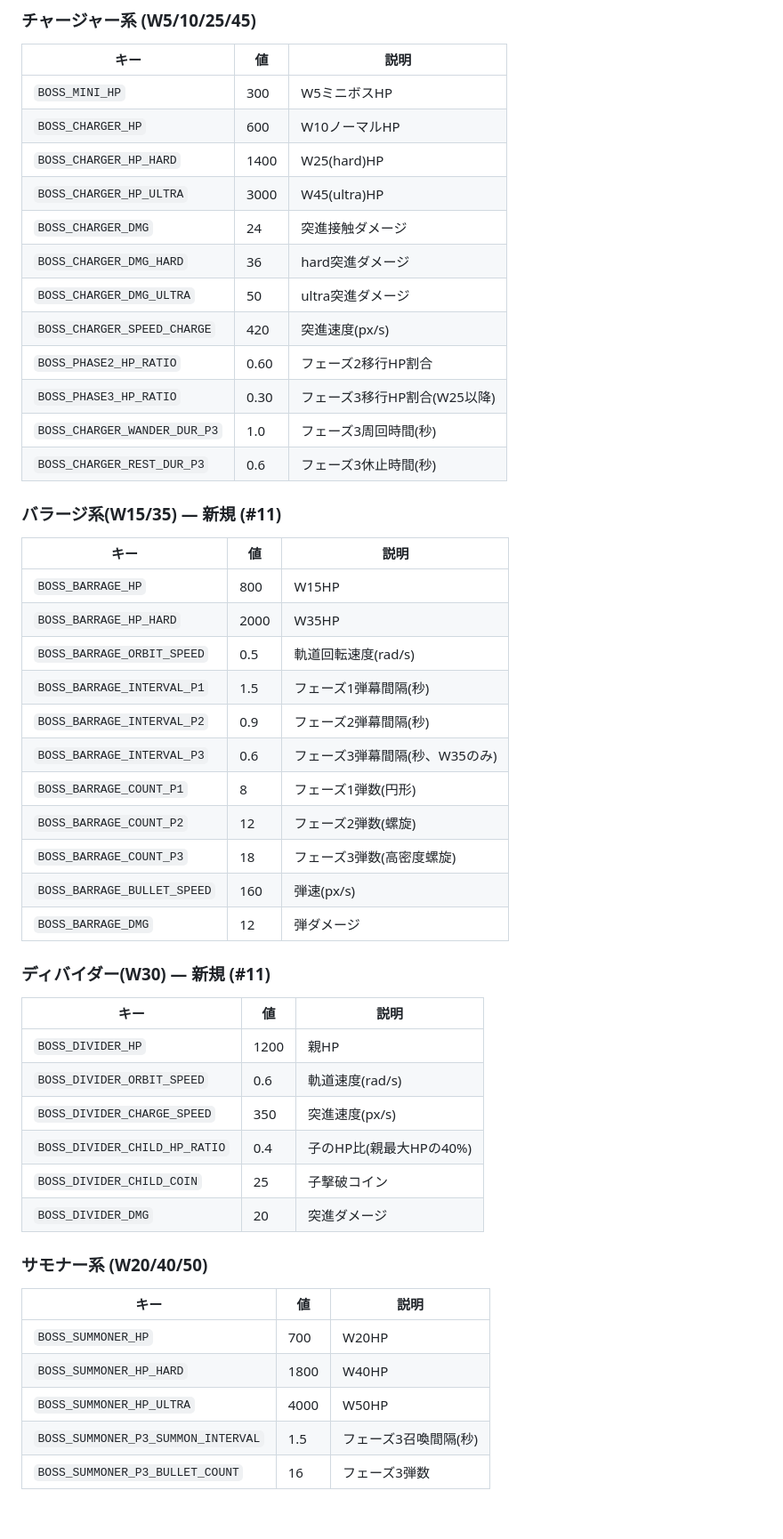
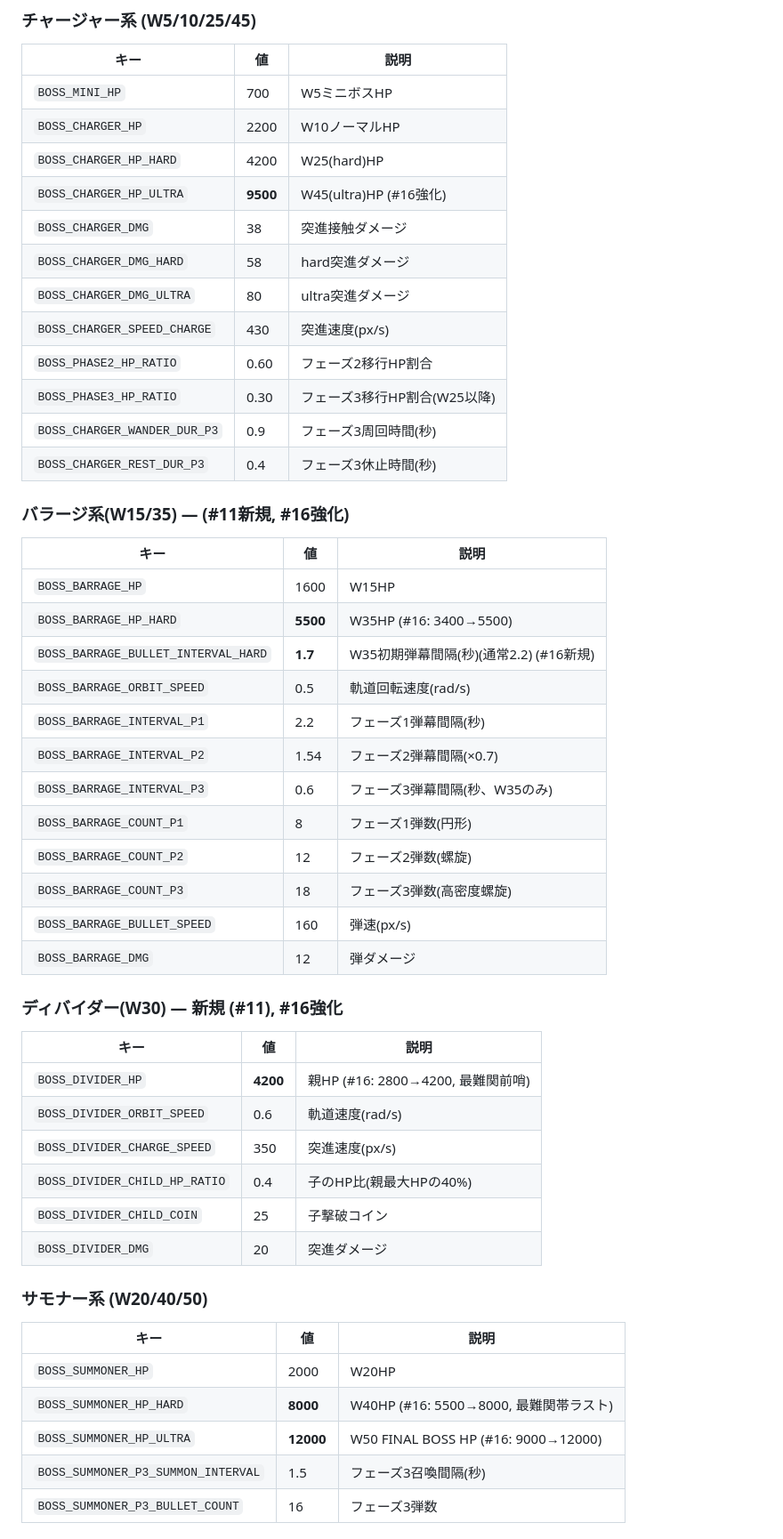
Before and after one commit to TakamasaSaito/hexa-defense, a Markdown page: docs/config.md, the part around one of its changes. Shown at 89% size. Rendered like a GitHub page; blank space fills up the shorter version.

```diff
--- a/docs/config.md
+++ b/docs/config.md
@@ -135,27 +136,28 @@ CONFIGオブジェクトは `index.html` 冒頭にまとめる。マジックナ
 ### チャージャー系 (W5/10/25/45)
 | キー | 値 | 説明 |
 |---|---|---|
-| `BOSS_MINI_HP` | 300 | W5ミニボスHP |
-| `BOSS_CHARGER_HP` | 600 | W10ノーマルHP |
-| `BOSS_CHARGER_HP_HARD` | 1400 | W25(hard)HP |
-| `BOSS_CHARGER_HP_ULTRA` | 3000 | W45(ultra)HP |
-| `BOSS_CHARGER_DMG` | 24 | 突進接触ダメージ |
-| `BOSS_CHARGER_DMG_HARD` | 36 | hard突進ダメージ |
-| `BOSS_CHARGER_DMG_ULTRA` | 50 | ultra突進ダメージ |
-| `BOSS_CHARGER_SPEED_CHARGE` | 420 | 突進速度(px/s) |
+| `BOSS_MINI_HP` | 700 | W5ミニボスHP |
+| `BOSS_CHARGER_HP` | 2200 | W10ノーマルHP |
+| `BOSS_CHARGER_HP_HARD` | 4200 | W25(hard)HP |
+| `BOSS_CHARGER_HP_ULTRA` | **9500** | W45(ultra)HP (#16強化) |
+| `BOSS_CHARGER_DMG` | 38 | 突進接触ダメージ |
+| `BOSS_CHARGER_DMG_HARD` | 58 | hard突進ダメージ |
+| `BOSS_CHARGER_DMG_ULTRA` | 80 | ultra突進ダメージ |
+| `BOSS_CHARGER_SPEED_CHARGE` | 430 | 突進速度(px/s) |
 | `BOSS_PHASE2_HP_RATIO` | 0.60 | フェーズ2移行HP割合 |
 | `BOSS_PHASE3_HP_RATIO` | 0.30 | フェーズ3移行HP割合(W25以降) |
-| `BOSS_CHARGER_WANDER_DUR_P3` | 1.0 | フェーズ3周回時間(秒) |
-| `BOSS_CHARGER_REST_DUR_P3` | 0.6 | フェーズ3休止時間(秒) |
+| `BOSS_CHARGER_WANDER_DUR_P3` | 0.9 | フェーズ3周回時間(秒) |
+| `BOSS_CHARGER_REST_DUR_P3` | 0.4 | フェーズ3休止時間(秒) |
 
-### バラージ系(W15/35) — 新規 (#11)
+### バラージ系(W15/35) — (#11新規, #16強化)
 | キー | 値 | 説明 |
 |---|---|---|
-| `BOSS_BARRAGE_HP` | 800 | W15HP |
-| `BOSS_BARRAGE_HP_HARD` | 2000 | W35HP |
+| `BOSS_BARRAGE_HP` | 1600 | W15HP |
+| `BOSS_BARRAGE_HP_HARD` | **5500** | W35HP (#16: 3400→5500) |
+| `BOSS_BARRAGE_BULLET_INTERVAL_HARD` | **1.7** | W35初期弾幕間隔(秒)(通常2.2) (#16新規) |
 | `BOSS_BARRAGE_ORBIT_SPEED` | 0.5 | 軌道回転速度(rad/s) |
-| `BOSS_BARRAGE_INTERVAL_P1` | 1.5 | フェーズ1弾幕間隔(秒) |
-| `BOSS_BARRAGE_INTERVAL_P2` | 0.9 | フェーズ2弾幕間隔(秒) |
+| `BOSS_BARRAGE_INTERVAL_P1` | 2.2 | フェーズ1弾幕間隔(秒) |
+| `BOSS_BARRAGE_INTERVAL_P2` | 1.54 | フェーズ2弾幕間隔(×0.7) |
 | `BOSS_BARRAGE_INTERVAL_P3` | 0.6 | フェーズ3弾幕間隔(秒、W35のみ) |
 | `BOSS_BARRAGE_COUNT_P1` | 8 | フェーズ1弾数(円形) |
 | `BOSS_BARRAGE_COUNT_P2` | 12 | フェーズ2弾数(螺旋) |
@@ -163,10 +165,10 @@ CONFIGオブジェクトは `index.html` 冒頭にまとめる。マジックナ
 | `BOSS_BARRAGE_BULLET_SPEED` | 160 | 弾速(px/s) |
 | `BOSS_BARRAGE_DMG` | 12 | 弾ダメージ |
 
-### ディバイダー(W30) — 新規 (#11)
+### ディバイダー(W30) — 新規 (#11), #16強化
 | キー | 値 | 説明 |
 |---|---|---|
-| `BOSS_DIVIDER_HP` | 1200 | 親HP |
+| `BOSS_DIVIDER_HP` | **4200** | 親HP (#16: 2800→4200, 最難関前哨) |
 | `BOSS_DIVIDER_ORBIT_SPEED` | 0.6 | 軌道速度(rad/s) |
 | `BOSS_DIVIDER_CHARGE_SPEED` | 350 | 突進速度(px/s) |
 | `BOSS_DIVIDER_CHILD_HP_RATIO` | 0.4 | 子のHP比(親最大HPの40%) |
@@ -176,9 +178,9 @@ CONFIGオブジェクトは `index.html` 冒頭にまとめる。マジックナ
 ### サモナー系 (W20/40/50)
 | キー | 値 | 説明 |
 |---|---|---|
-| `BOSS_SUMMONER_HP` | 700 | W20HP |
-| `BOSS_SUMMONER_HP_HARD` | 1800 | W40HP |
-| `BOSS_SUMMONER_HP_ULTRA` | 4000 | W50HP |
+| `BOSS_SUMMONER_HP` | 2000 | W20HP |
+| `BOSS_SUMMONER_HP_HARD` | **8000** | W40HP (#16: 5500→8000, 最難関帯ラスト) |
+| `BOSS_SUMMONER_HP_ULTRA` | **12000** | W50 FINAL BOSS HP (#16: 9000→12000) |
 | `BOSS_SUMMONER_P3_SUMMON_INTERVAL` | 1.5 | フェーズ3召喚間隔(秒) |
 | `BOSS_SUMMONER_P3_BULLET_COUNT` | 16 | フェーズ3弾数 |
 
```
Also changed, not shown: other parts of docs/config.md (+18 -5 lines), STATUS.md (+10 -3 lines), docs/DESIGN.md (+57 -40 lines).
